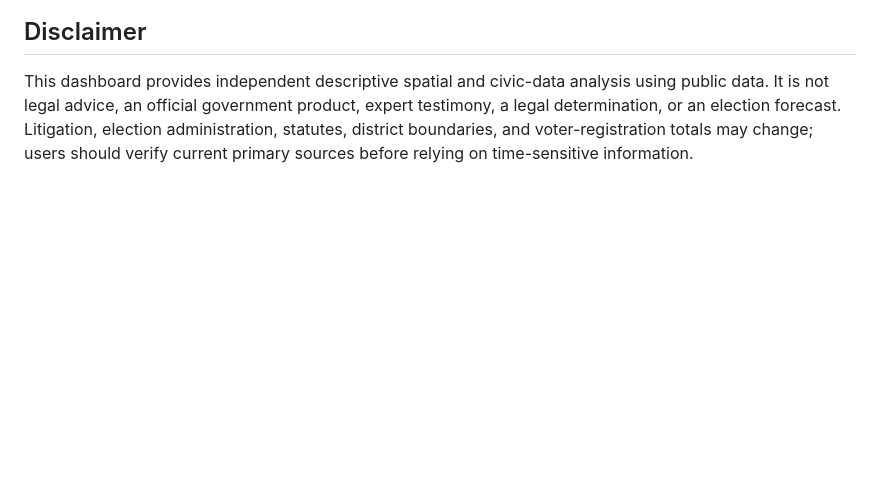
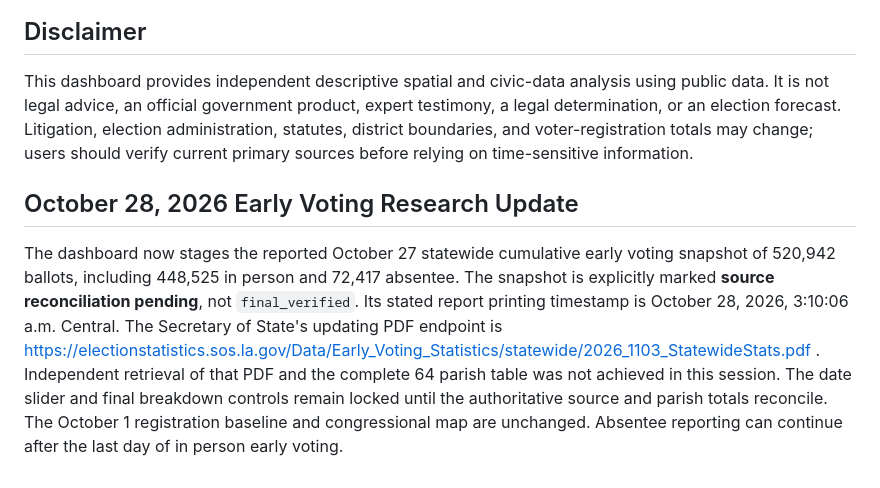
Before and after one commit to tiandrafields-arch/redistricting-dashboard---LA, a Markdown page: README.md, the part around the change. Drawn GitHub-style; blank space fills up the shorter version.

Commit message:
Document provisional early voting data and outstanding source validation

```diff
--- a/README.md
+++ b/README.md
@@ -133,3 +133,7 @@ Third-party source data retains its own source terms and is not automatically re
 ## Disclaimer
 
 This dashboard provides independent descriptive spatial and civic-data analysis using public data. It is not legal advice, an official government product, expert testimony, a legal determination, or an election forecast. Litigation, election administration, statutes, district boundaries, and voter-registration totals may change; users should verify current primary sources before relying on time-sensitive information.
+
+## October 28, 2026 Early Voting Research Update
+
+The dashboard now stages the reported October 27 statewide cumulative early voting snapshot of 520,942 ballots, including 448,525 in person and 72,417 absentee. The snapshot is explicitly marked **source reconciliation pending**, not `final_verified`. Its stated report printing timestamp is October 28, 2026, 3:10:06 a.m. Central. The Secretary of State's updating PDF endpoint is https://electionstatistics.sos.la.gov/Data/Early_Voting_Statistics/statewide/2026_1103_StatewideStats.pdf . Independent retrieval of that PDF and the complete 64 parish table was not achieved in this session. The date slider and final breakdown controls remain locked until the authoritative source and parish totals reconcile. The October 1 registration baseline and congressional map are unchanged. Absentee reporting can continue after the last day of in person early voting.
```
